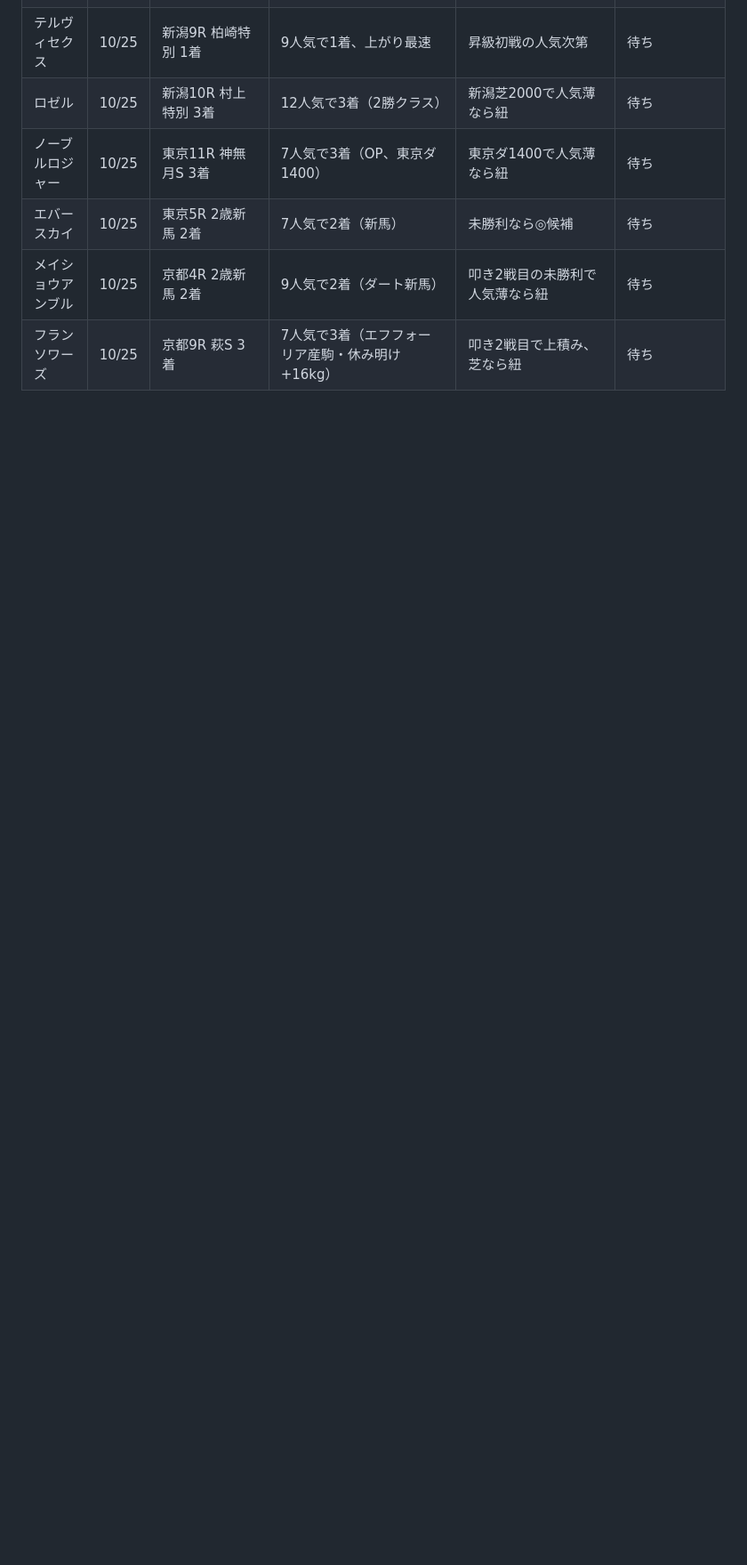
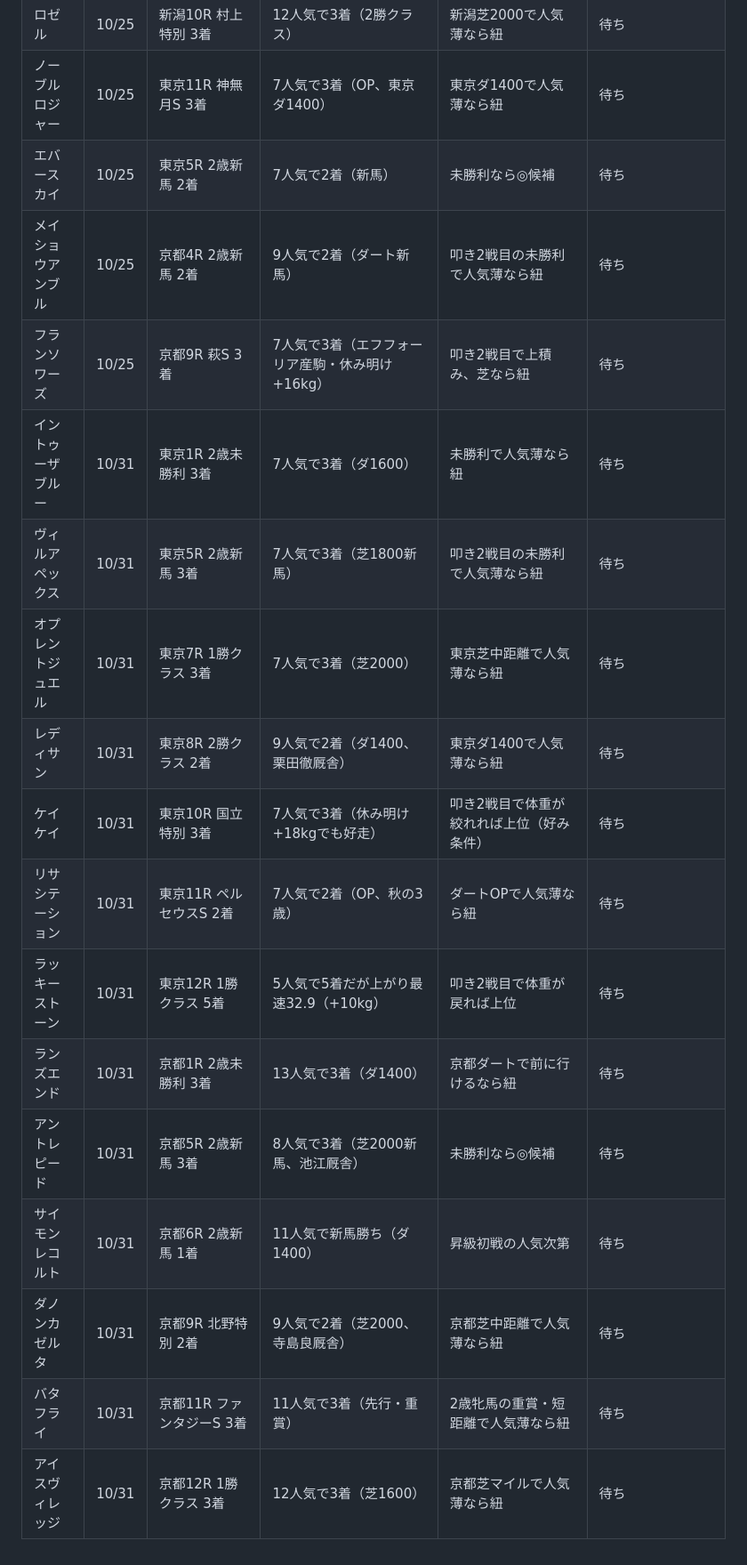
Before and after one commit to ryo117ogawa2-netizen/jockey-road, a Markdown page: watchlist.md, the part around one of its changes. Shown at 89% size. Drawn GitHub-style; blank space fills up the shorter version.

```diff
--- a/watchlist.md
+++ b/watchlist.md
@@ -90,3 +90,16 @@
 | エバースカイ | 10/25 | 東京5R 2歳新馬 2着 | 7人気で2着（新馬） | 未勝利なら◎候補 | 待ち |
 | メイショウアンブル | 10/25 | 京都4R 2歳新馬 2着 | 9人気で2着（ダート新馬） | 叩き2戦目の未勝利で人気薄なら紐 | 待ち |
 | フランソワーズ | 10/25 | 京都9R 萩S 3着 | 7人気で3着（エフフォーリア産駒・休み明け+16kg） | 叩き2戦目で上積み、芝なら紐 | 待ち |
+| イントゥーザブルー | 10/31 | 東京1R 2歳未勝利 3着 | 7人気で3着（ダ1600） | 未勝利で人気薄なら紐 | 待ち |
+| ヴィルアペックス | 10/31 | 東京5R 2歳新馬 3着 | 7人気で3着（芝1800新馬） | 叩き2戦目の未勝利で人気薄なら紐 | 待ち |
+| オプレントジュエル | 10/31 | 東京7R 1勝クラス 3着 | 7人気で3着（芝2000） | 東京芝中距離で人気薄なら紐 | 待ち |
+| レディサン | 10/31 | 東京8R 2勝クラス 2着 | 9人気で2着（ダ1400、栗田徹厩舎） | 東京ダ1400で人気薄なら紐 | 待ち |
+| ケイケイ | 10/31 | 東京10R 国立特別 3着 | 7人気で3着（休み明け+18kgでも好走） | 叩き2戦目で体重が絞れれば上位（好み条件） | 待ち |
+| リサシテーション | 10/31 | 東京11R ペルセウスS 2着 | 7人気で2着（OP、秋の3歳） | ダートOPで人気薄なら紐 | 待ち |
+| ラッキーストーン | 10/31 | 東京12R 1勝クラス 5着 | 5人気で5着だが上がり最速32.9（+10kg） | 叩き2戦目で体重が戻れば上位 | 待ち |
+| ランズエンド | 10/31 | 京都1R 2歳未勝利 3着 | 13人気で3着（ダ1400） | 京都ダートで前に行けるなら紐 | 待ち |
+| アントレピード | 10/31 | 京都5R 2歳新馬 3着 | 8人気で3着（芝2000新馬、池江厩舎） | 未勝利なら◎候補 | 待ち |
+| サイモンレコルト | 10/31 | 京都6R 2歳新馬 1着 | 11人気で新馬勝ち（ダ1400） | 昇級初戦の人気次第 | 待ち |
+| ダノンカゼルタ | 10/31 | 京都9R 北野特別 2着 | 9人気で2着（芝2000、寺島良厩舎） | 京都芝中距離で人気薄なら紐 | 待ち |
+| バタフライ | 10/31 | 京都11R ファンタジーS 3着 | 11人気で3着（先行・重賞） | 2歳牝馬の重賞・短距離で人気薄なら紐 | 待ち |
+| アイスヴィレッジ | 10/31 | 京都12R 1勝クラス 3着 | 12人気で3着（芝1600） | 京都芝マイルで人気薄なら紐 | 待ち |
```
Also changed, not shown: other parts of watchlist.md (+5 -5 lines), lessons.md (+4 -1 lines), reviews/2026-10-31.md (added, +54 -0 lines).
